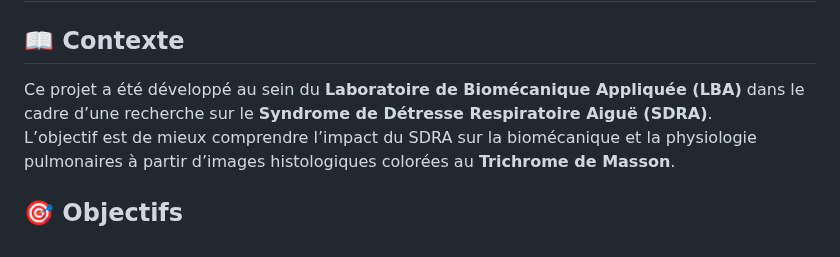
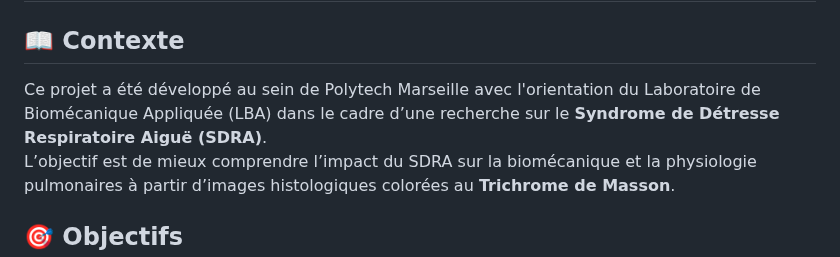
Before and after one commit to luanals/TAI_Traitement-analyse-image-histologie, a Markdown page: README.md, the part around the change. GitHub-like rendering.

```diff
--- a/README.md
+++ b/README.md
@@ -1,7 +1,7 @@
 # 🧬 Analyse automatisée d’images histologiques pulmonaires – SDRA
 
 ## 📖 Contexte
-Ce projet a été développé au sein du **Laboratoire de Biomécanique Appliquée (LBA)** dans le cadre d’une recherche sur le **Syndrome de Détresse Respiratoire Aiguë (SDRA)**.
+Ce projet a été développé au sein de Polytech Marseille avec l'orientation du Laboratoire de Biomécanique Appliquée (LBA) dans le cadre d’une recherche sur le **Syndrome de Détresse Respiratoire Aiguë (SDRA)**.
 L’objectif est de mieux comprendre l’impact du SDRA sur la biomécanique et la physiologie pulmonaires à partir d’images histologiques colorées au **Trichrome de Masson**.
 
 ## 🎯 Objectifs
```
